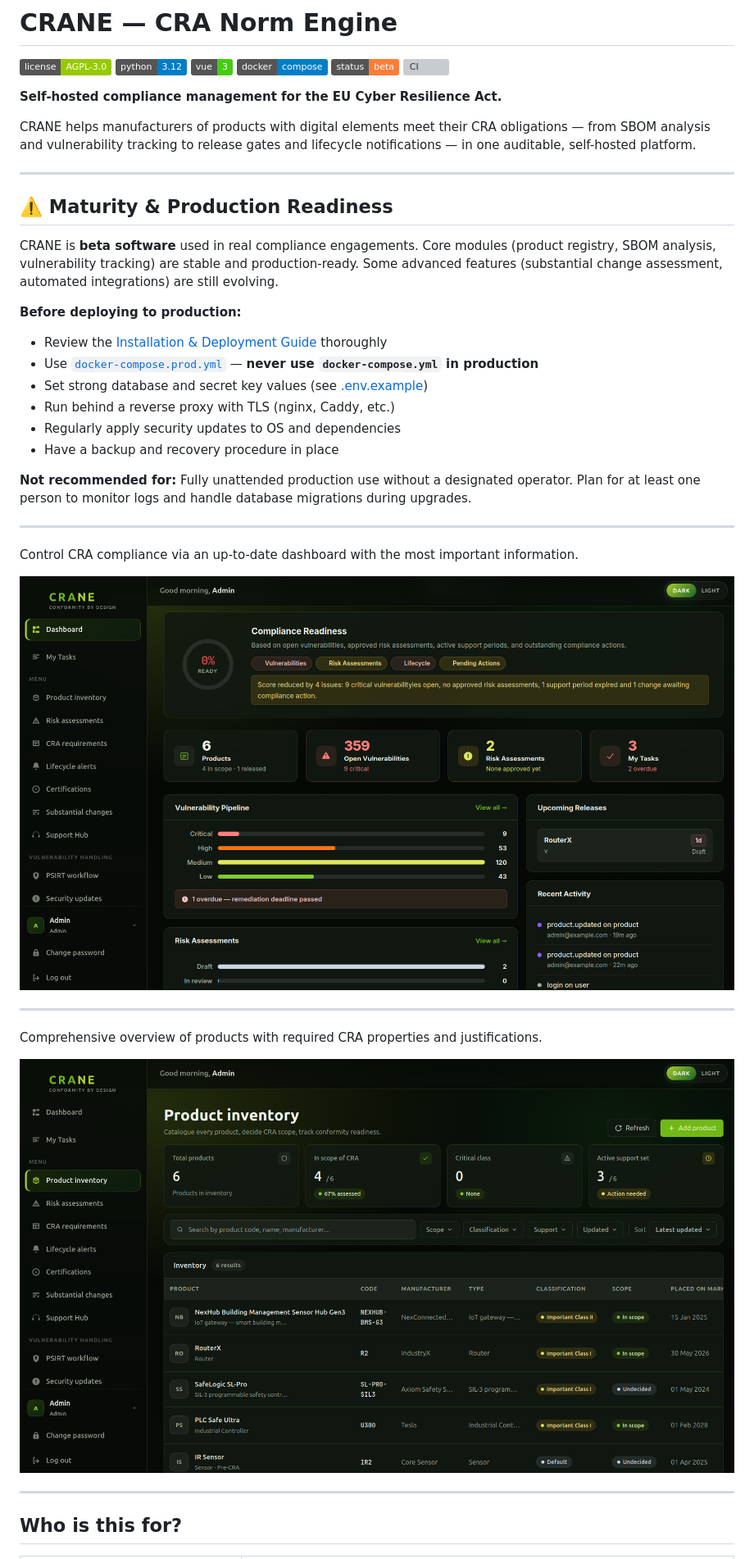
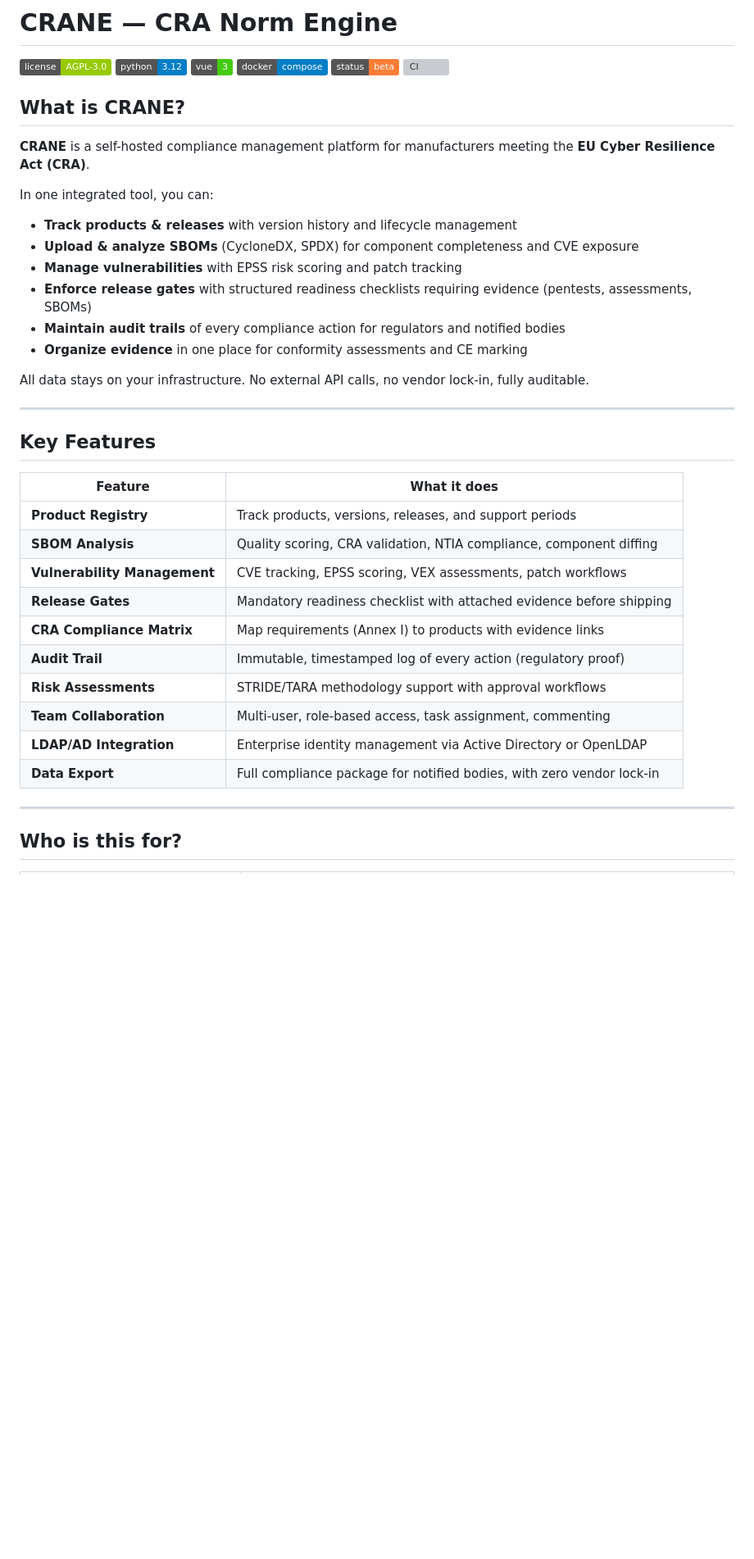
Before and after one commit to amh1036/crane_OOS, a Markdown page: README.md, the part around one of its changes. Shown at 82% size. Drawn GitHub-style; badges without logos; blank space fills up the shorter version; grey boxes are pictures that could not be loaded.

```diff
--- a/README.md
+++ b/README.md
@@ -7,37 +7,36 @@
 ![Status](https://img.shields.io/badge/status-beta-orange)
 ![CI](https://img.shields.io/github/actions/workflow/status/cra-norm-engine/crane/ci.yml?branch=main)
 
-**Self-hosted compliance management for the EU Cyber Resilience Act.**
+## What is CRANE?
 
-CRANE helps manufacturers of products with digital elements meet their CRA obligations — from SBOM analysis and vulnerability tracking to release gates and lifecycle notifications — in one auditable, self-hosted platform.
+**CRANE** is a self-hosted compliance management platform for manufacturers meeting the **EU Cyber Resilience Act (CRA)**.
+
+In one integrated tool, you can:
+- **Track products & releases** with version history and lifecycle management
+- **Upload & analyze SBOMs** (CycloneDX, SPDX) for component completeness and CVE exposure
+- **Manage vulnerabilities** with EPSS risk scoring and patch tracking
+- **Enforce release gates** with structured readiness checklists requiring evidence (pentests, assessments, SBOMs)
+- **Maintain audit trails** of every compliance action for regulators and notified bodies
+- **Organize evidence** in one place for conformity assessments and CE marking
+
+All data stays on your infrastructure. No external API calls, no vendor lock-in, fully auditable.
 
 ---
 
-## ⚠️ Maturity & Production Readiness
+## Key Features
 
-CRANE is **beta software** used in real compliance engagements. Core modules (product registry, SBOM analysis, vulnerability tracking) are stable and production-ready. Some advanced features (substantial change assessment, automated integrations) are still evolving.
-
-**Before deploying to production:**
-- Review the [Installation & Deployment Guide](https://cra-norm-engine.github.io/crane/installation.html) thoroughly
-- Use [`docker-compose.prod.yml`](docker-compose.prod.yml) — **never use `docker-compose.yml` in production**
-- Set strong database and secret key values (see [.env.example](.env.example))
-- Run behind a reverse proxy with TLS (nginx, Caddy, etc.)
-- Regularly apply security updates to OS and dependencies
-- Have a backup and recovery procedure in place
-
-**Not recommended for:** Fully unattended production use without a designated operator. Plan for at least one person to monitor logs and handle database migrations during upgrades.
-
----
-
-Control CRA compliance via an up-to-date dashboard with the most important information.
-
-![CRANE Dashboard](.github/assets/Main_dashboard.png)
-
----
-
-Comprehensive overview of products with required CRA properties and justifications.
-
-![Product Inventory](.github/assets/productInventory.png)
+| Feature | What it does |
+|---|---|
+| **Product Registry** | Track products, versions, releases, and support periods |
+| **SBOM Analysis** | Quality scoring, CRA validation, NTIA compliance, component diffing |
+| **Vulnerability Management** | CVE tracking, EPSS scoring, VEX assessments, patch workflows |
+| **Release Gates** | Mandatory readiness checklist with attached evidence before shipping |
+| **CRA Compliance Matrix** | Map requirements (Annex I) to products with evidence links |
+| **Audit Trail** | Immutable, timestamped log of every action (regulatory proof) |
+| **Risk Assessments** | STRIDE/TARA methodology support with approval workflows |
+| **Team Collaboration** | Multi-user, role-based access, task assignment, commenting |
+| **LDAP/AD Integration** | Enterprise identity management via Active Directory or OpenLDAP |
+| **Data Export** | Full compliance package for notified bodies, with zero vendor lock-in |
 
 ---
 
```
Also changed, not shown: other parts of README.md (+41 -16 lines).
